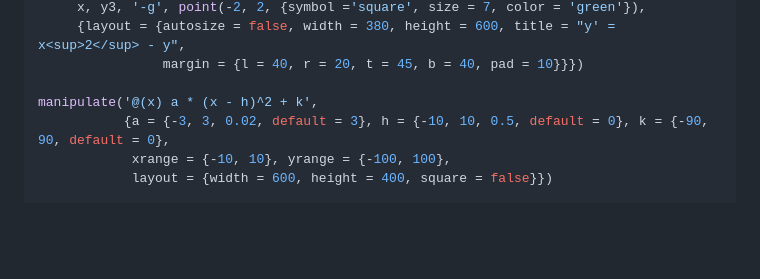
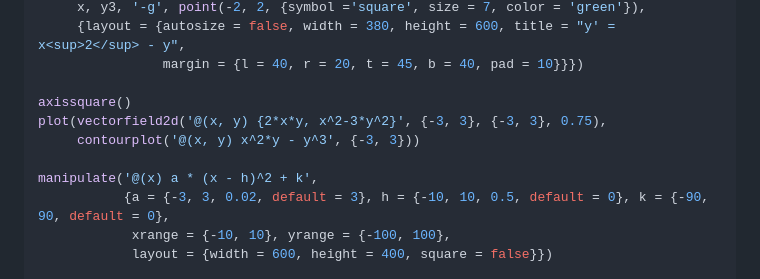
Before and after one commit to fdformula/MathlyLua, a Markdown page: README.md, the part around the change. GitHub-like rendering; blank space fills up the shorter version.

Commit message:
Add vector field and contour plot examples

```diff
--- a/README.md
+++ b/README.md
@@ -146,6 +146,10 @@ plot(slopefield('@(x, y) x^2 - y', {-3, 2.8, 0.5}, {-5, 4.5, 0.5}, 2),
      {layout = {autosize = false, width = 380, height = 600, title = "y' = x<sup>2</sup> - y",
                 margin = {l = 40, r = 20, t = 45, b = 40, pad = 10}}})
 
+axissquare()
+plot(vectorfield2d('@(x, y) {2*x*y, x^2-3*y^2}', {-3, 3}, {-3, 3}, 0.75),
+     contourplot('@(x, y) x^2*y - y^3', {-3, 3}))
+
 manipulate('@(x) a * (x - h)^2 + k',
            {a = {-3, 3, 0.02, default = 3}, h = {-10, 10, 0.5, default = 0}, k = {-90, 90, default = 0},
             xrange = {-10, 10}, yrange = {-100, 100},
```
